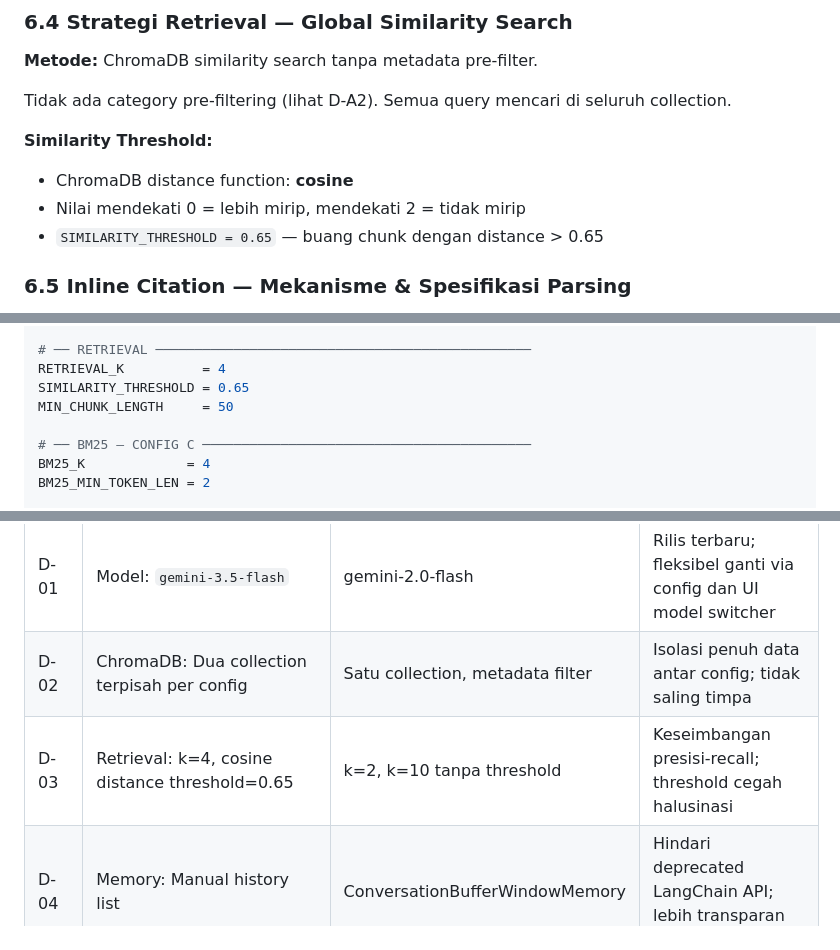
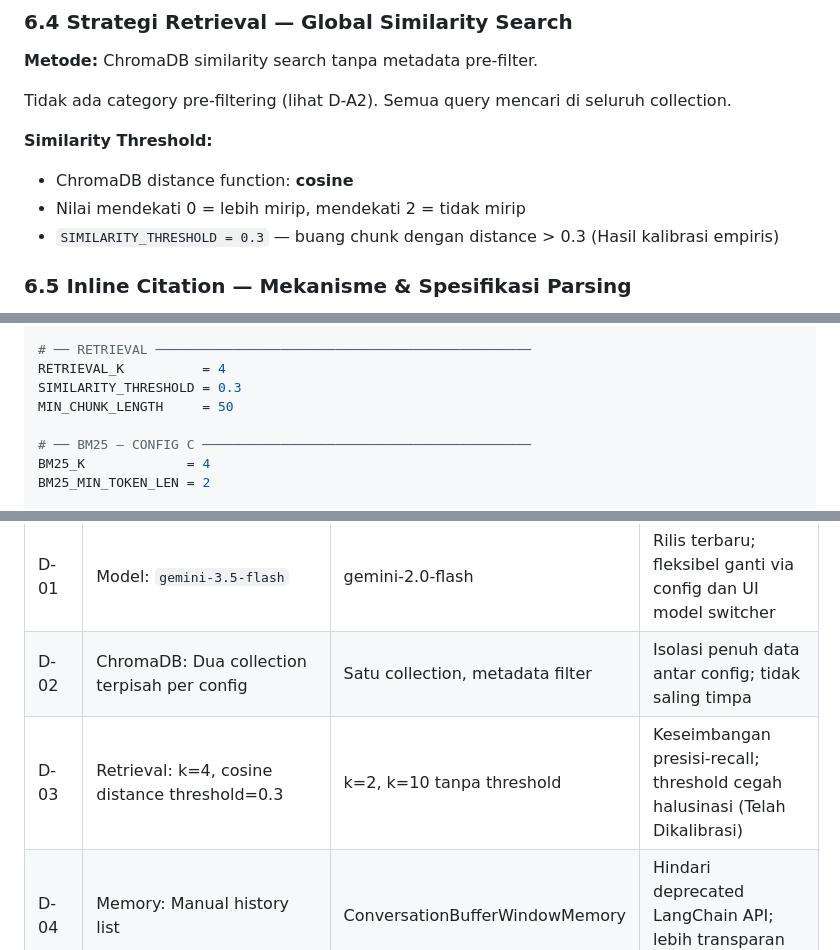
Before and after one commit to fidepng/unsrat-rag-v4, a Markdown page: prd_srs-v4.md, 3 parts joined by grey strips. GitHub-like rendering.

```diff
--- a/prd_srs-v4.md
+++ b/prd_srs-v4.md
@@ -543,7 +543,7 @@ Tidak ada category pre-filtering (lihat D-A2). Semua query mencari di seluruh co
 
 - ChromaDB distance function: **cosine**
 - Nilai mendekati 0 = lebih mirip, mendekati 2 = tidak mirip
-- `SIMILARITY_THRESHOLD = 0.65` — buang chunk dengan distance > 0.65
+- `SIMILARITY_THRESHOLD = 0.3` — buang chunk dengan distance > 0.3 (Hasil kalibrasi empiris)
 
 ### 6.5 Inline Citation — Mekanisme & Spesifikasi Parsing
 
@@ -749,7 +749,7 @@ REQUIRED_YAML_FIELDS = [
 
 # ── RETRIEVAL ────────────────────────────────────────────────
 RETRIEVAL_K          = 4
-SIMILARITY_THRESHOLD = 0.65
+SIMILARITY_THRESHOLD = 0.3
 MIN_CHUNK_LENGTH     = 50
 
 # ── BM25 — CONFIG C ──────────────────────────────────────────
@@ -1601,7 +1601,7 @@ git commit -m "feat: tambah evaluation.py — Ragas 0.4.x + Wilcoxon + chart"
 | ----- | ---------------------------------------------------------------------------------- | --------------------------------- | ------------------------------------------------------------------------------------------------------------- |
 | D-01  | Model: `gemini-3.5-flash`                                                          | gemini-2.0-flash                  | Rilis terbaru; fleksibel ganti via config dan UI model switcher                                               |
 | D-02  | ChromaDB: Dua collection terpisah per config                                       | Satu collection, metadata filter  | Isolasi penuh data antar config; tidak saling timpa                                                           |
-| D-03  | Retrieval: k=4, cosine distance threshold=0.65                                     | k=2, k=10 tanpa threshold         | Keseimbangan presisi-recall; threshold cegah halusinasi                                                       |
+| D-03  | Retrieval: k=4, cosine distance threshold=0.3                                      | k=2, k=10 tanpa threshold         | Keseimbangan presisi-recall; threshold cegah halusinasi (Telah Dikalibrasi)                                    |
 | D-04  | Memory: Manual history list                                                        | ConversationBufferWindowMemory    | Hindari deprecated LangChain API; lebih transparan untuk debugging                                            |
 | D-05  | UI: FastAPI + Vanilla SPA                                                          | Streamlit, Chainlit, Gradio       | Kontrol DOM penuh, tidak re-run script saat widget berubah, SSE stabil                                        |
 | D-06  | Ground truth: CSV UTF-8                                                            | Excel, JSON                       | Portabel, kompatibel Ragas, mudah diedit                                                                      |
```
Also changed, not shown: other parts of prd_srs-v4.md (+13 -13 lines).
